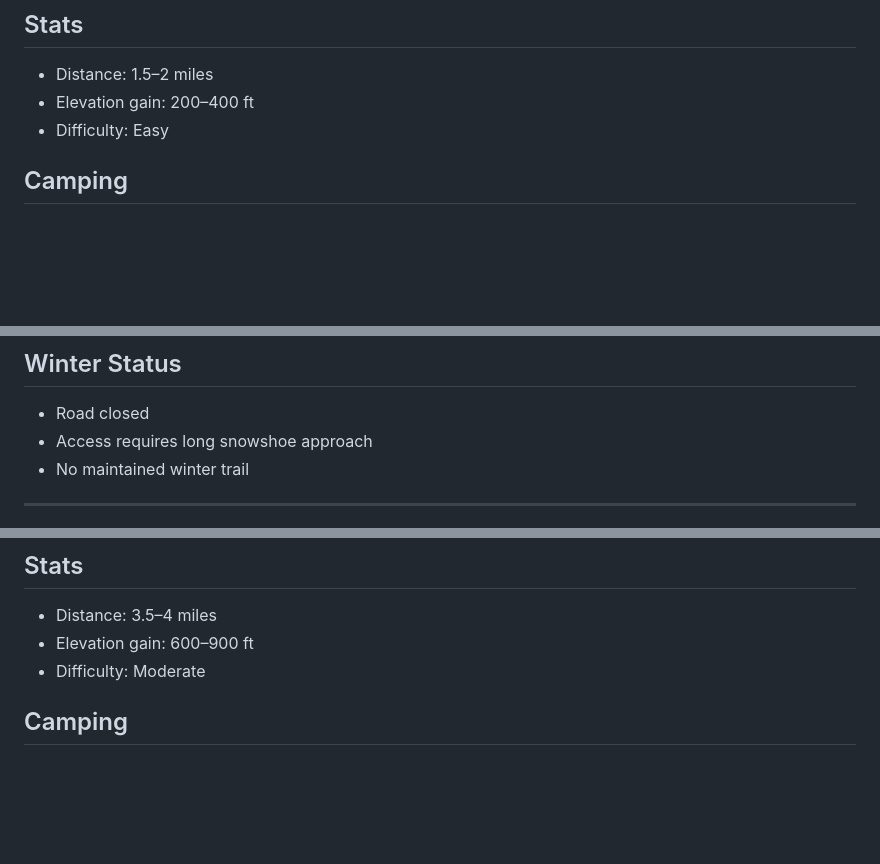
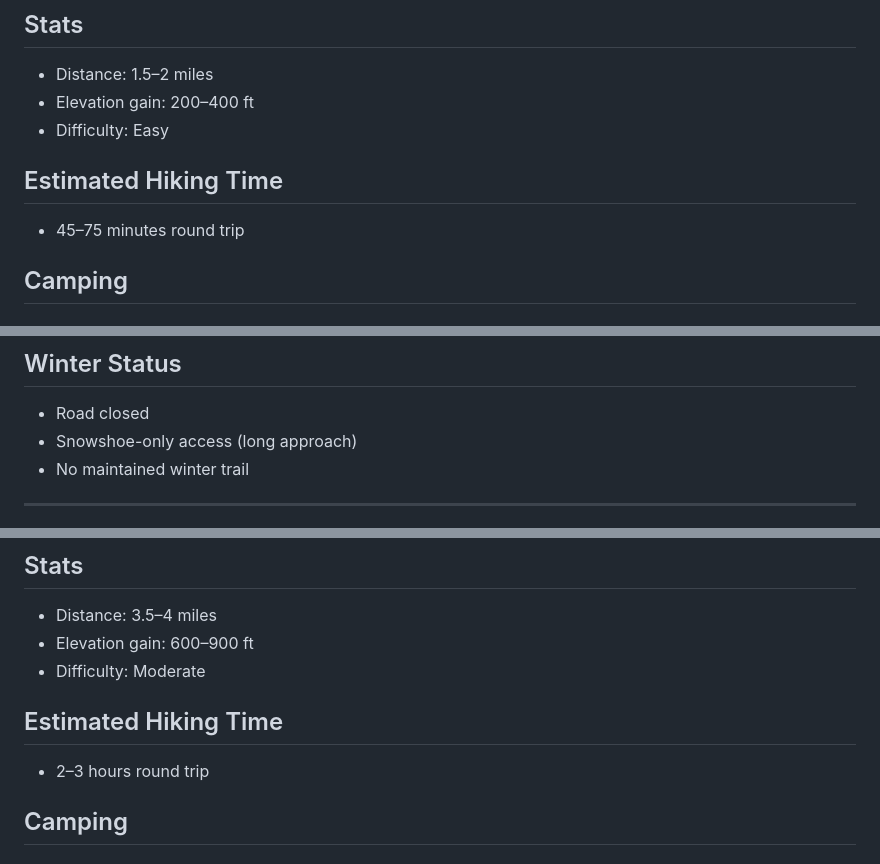
Before and after one commit to tombetthauser/den5, a Markdown page: resources/SIERRA_BUTTES.md, 3 parts joined by grey strips. GitHub-like rendering; blank space fills up the shorter version.

```diff
--- a/resources/SIERRA_BUTTES.md
+++ b/resources/SIERRA_BUTTES.md
@@ -151,6 +131,9 @@ Reservation difficulty:
 - Distance: 1.5–2 miles
 - Elevation gain: 200–400 ft
 - Difficulty: Easy
+
+## Estimated Hiking Time
+- 45–75 minutes round trip
 
 ## Camping
 ### Developed:
@@ -170,7 +153,7 @@ Reservation difficulty:
 
 ## Winter Status
 - Road closed
-- Access requires long snowshoe approach
+- Snowshoe-only access (long approach)
 - No maintained winter trail
 
 ---
@@ -184,6 +167,9 @@ Reservation difficulty:
 - Distance: 3.5–4 miles
 - Elevation gain: 600–900 ft
 - Difficulty: Moderate
+
+## Estimated Hiking Time
+- 2–3 hours round trip
 
 ## Camping
 ### Developed:
```
Also changed, not shown: other parts of resources/SIERRA_BUTTES.md (+41 -48 lines).
